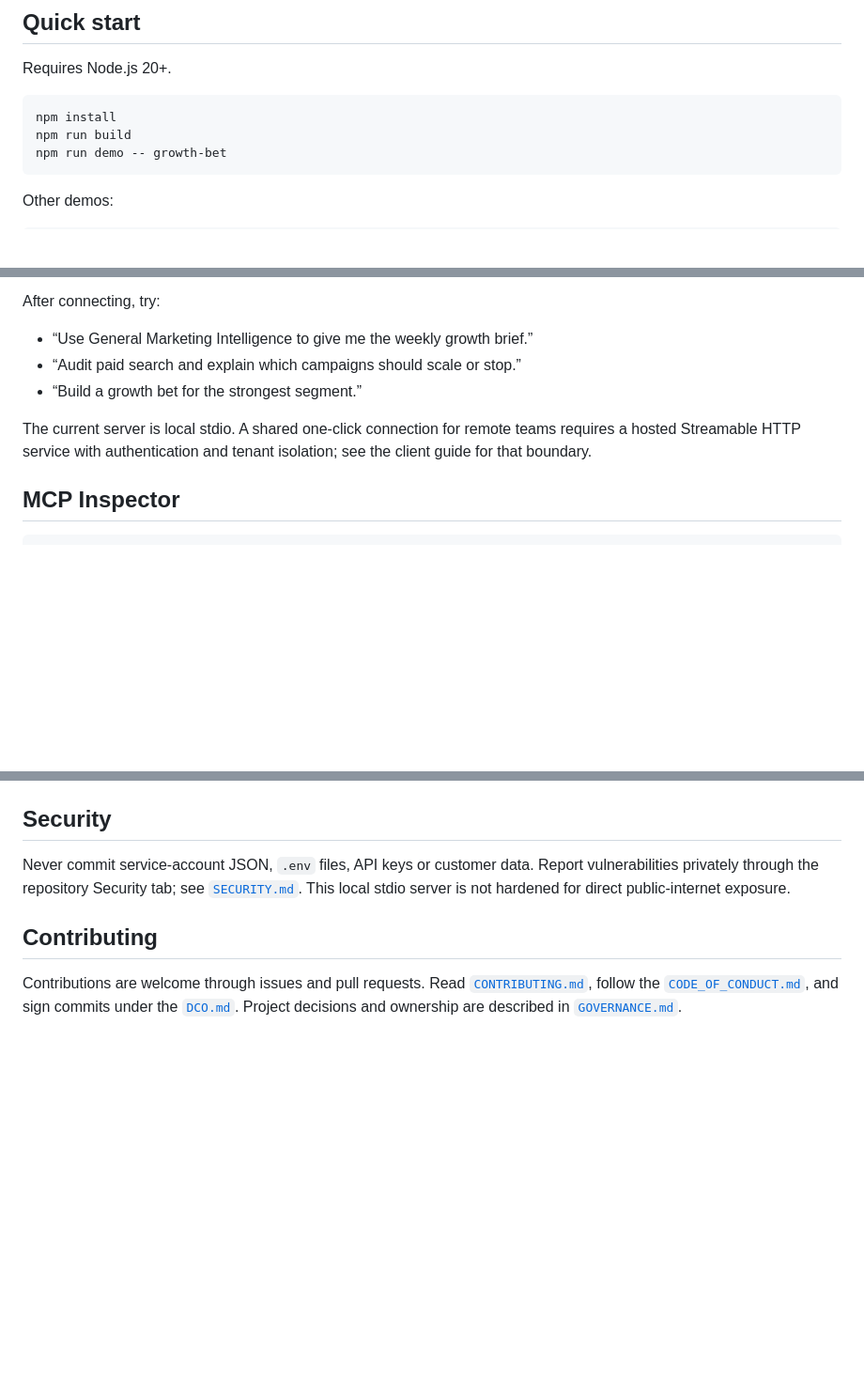
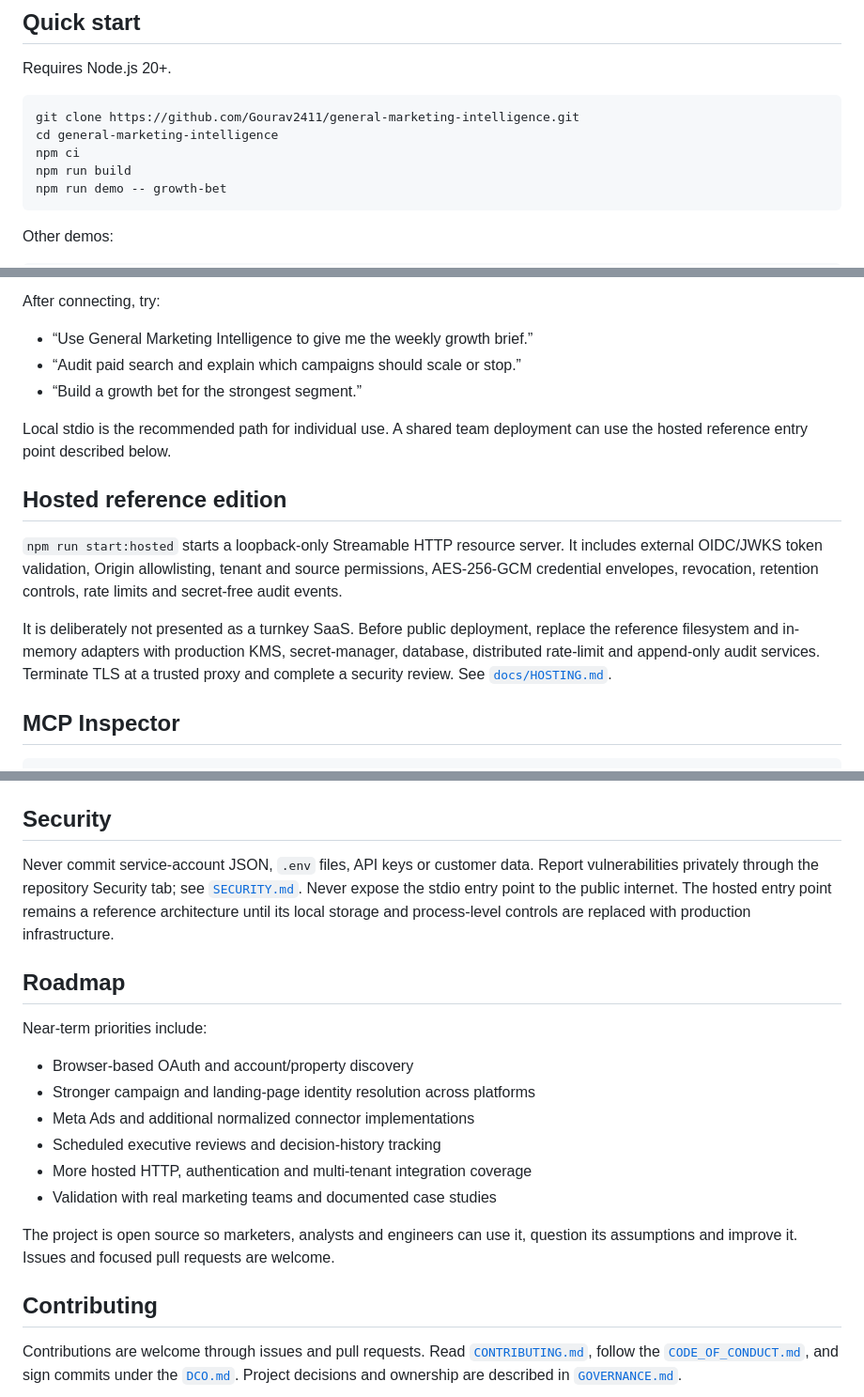
Before and after one commit to Gourav2411/general-marketing-intelligence, a Markdown page: README.md, 3 parts joined by grey strips. Shown at 94% size. GitHub-like rendering; blank space fills up the shorter version.

````diff
--- a/README.md
+++ b/README.md
@@ -21,7 +65,9 @@ OpenAI is optional. Code remains the source of metrics, scores, rankings and all
 Requires Node.js 20+.
 
 ```bash
-npm install
+git clone https://github.com/Gourav2411/general-marketing-intelligence.git
+cd general-marketing-intelligence
+npm ci
 npm run build
 npm run demo -- growth-bet
 ```
@@ -232,7 +286,13 @@ After connecting, try:
 - “Audit paid search and explain which campaigns should scale or stop.”
 - “Build a growth bet for the strongest segment.”
 
-The current server is local stdio. A shared one-click connection for remote teams requires a hosted Streamable HTTP service with authentication and tenant isolation; see the client guide for that boundary.
+Local stdio is the recommended path for individual use. A shared team deployment can use the hosted reference entry point described below.
+
+## Hosted reference edition
+
+`npm run start:hosted` starts a loopback-only Streamable HTTP resource server. It includes external OIDC/JWKS token validation, Origin allowlisting, tenant and source permissions, AES-256-GCM credential envelopes, revocation, retention controls, rate limits and secret-free audit events.
+
+It is deliberately not presented as a turnkey SaaS. Before public deployment, replace the reference filesystem and in-memory adapters with production KMS, secret-manager, database, distributed rate-limit and append-only audit services. Terminate TLS at a trusted proxy and complete a security review. See [`docs/HOSTING.md`](docs/HOSTING.md).
 
 ## MCP Inspector
 
@@ -302,7 +364,20 @@ This covers build, typecheck, deterministic decision cases, AI validation/fallba
 
 ## Security
 
-Never commit service-account JSON, `.env` files, API keys or customer data. Report vulnerabilities privately through the repository Security tab; see [`SECURITY.md`](SECURITY.md). This local stdio server is not hardened for direct public-internet exposure.
+Never commit service-account JSON, `.env` files, API keys or customer data. Report vulnerabilities privately through the repository Security tab; see [`SECURITY.md`](SECURITY.md). Never expose the stdio entry point to the public internet. The hosted entry point remains a reference architecture until its local storage and process-level controls are replaced with production infrastructure.
+
+## Roadmap
+
+Near-term priorities include:
+
+- Browser-based OAuth and account/property discovery
+- Stronger campaign and landing-page identity resolution across platforms
+- Meta Ads and additional normalized connector implementations
+- Scheduled executive reviews and decision-history tracking
+- More hosted HTTP, authentication and multi-tenant integration coverage
+- Validation with real marketing teams and documented case studies
+
+The project is open source so marketers, analysts and engineers can use it, question its assumptions and improve it. Issues and focused pull requests are welcome.
 
 ## Contributing
 
````
Also changed, not shown: other parts of README.md (+63 -9 lines).
